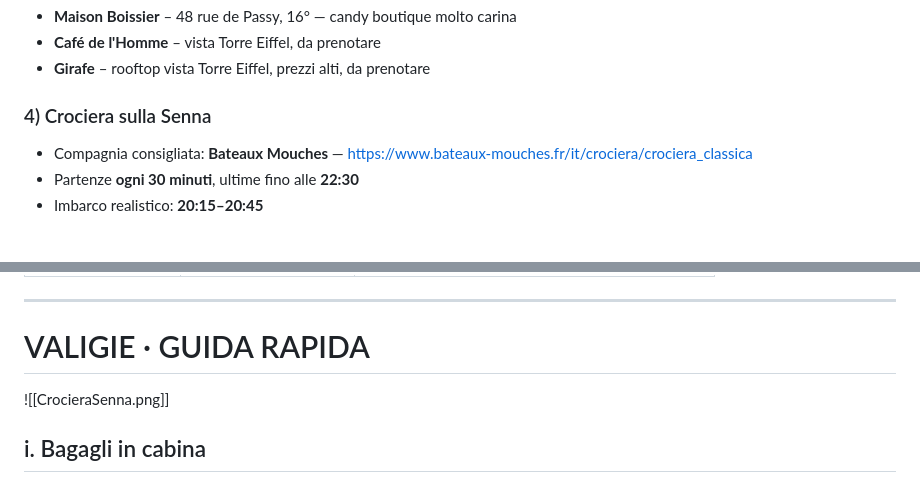
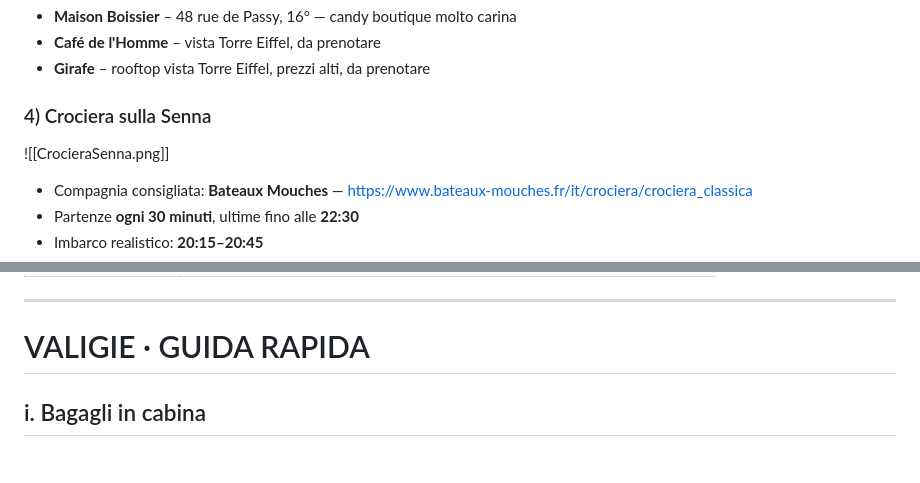
Before and after one commit to bleo181-dev/parigi-2026-itinerario, a Markdown page: Itinerario Parigi 2026.md, 2 parts joined by grey strips. GitHub-like rendering; blank space fills up the shorter version.

Commit message:
crociera senna fix

```diff
--- a/Itinerario Parigi 2026.md
+++ b/Itinerario Parigi 2026.md
@@ -67,6 +67,9 @@ Il Trocadéro è uno dei punti panoramici migliori per vedere la Torre Eiffel fr
 - **Girafe** – rooftop vista Torre Eiffel, prezzi alti, da prenotare
 
 ### 4) Crociera sulla Senna
+
+![[CrocieraSenna.png]]
+
 - Compagnia consigliata: **Bateaux Mouches** — https://www.bateaux-mouches.fr/it/crociera/crociera_classica
 - Partenze **ogni 30 minuti**, ultime fino alle **22:30**
 - Imbarco realistico: **20:15–20:45**
@@ -581,8 +584,6 @@ Percorso di riferimento: https://www.rome2rio.com/map/Paris-Rooms-Dreams-Hotel/B
 
 # VALIGIE · GUIDA RAPIDA
 
-![[CrocieraSenna.png]]
-
 ## i. Bagagli in cabina
 
 Con Ryanair ogni passeggero ha diritto a un bagaglio piccolo gratuito da mettere sotto il sedile davanti. Per portare anche un trolley in cappelliera, uno dei due deve acquistare l'opzione *Priority + 2 cabin bags* — il trolley viene poi condiviso tra voi due.
```
